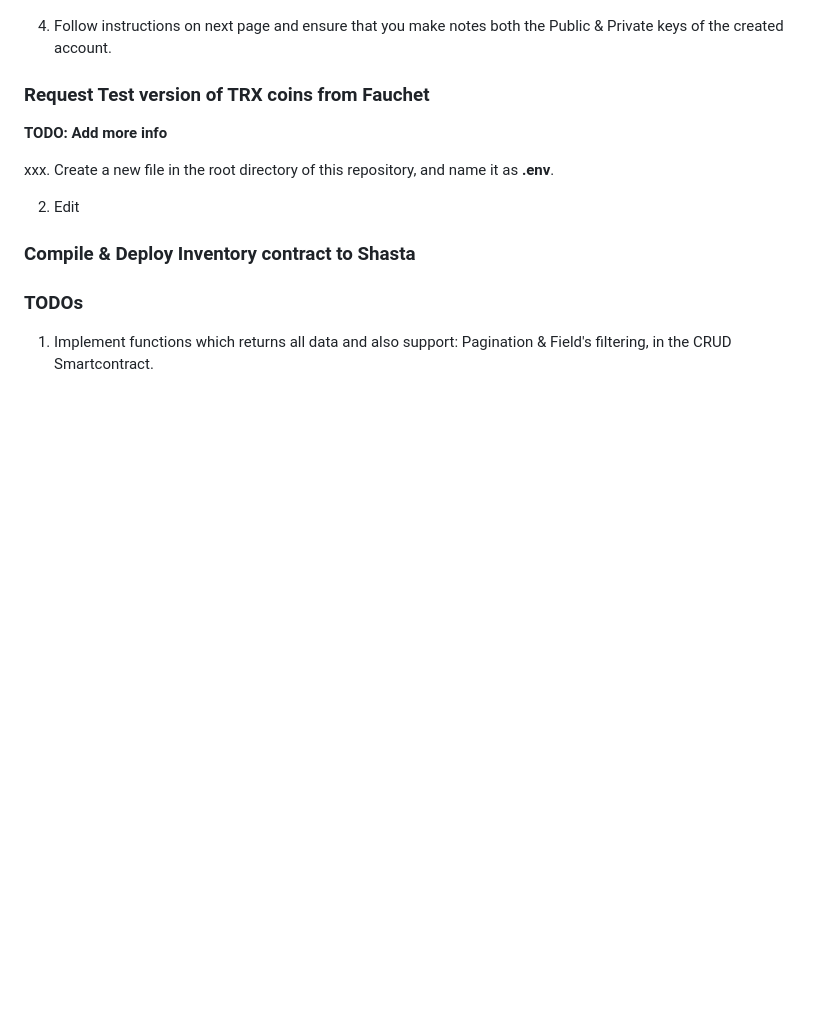
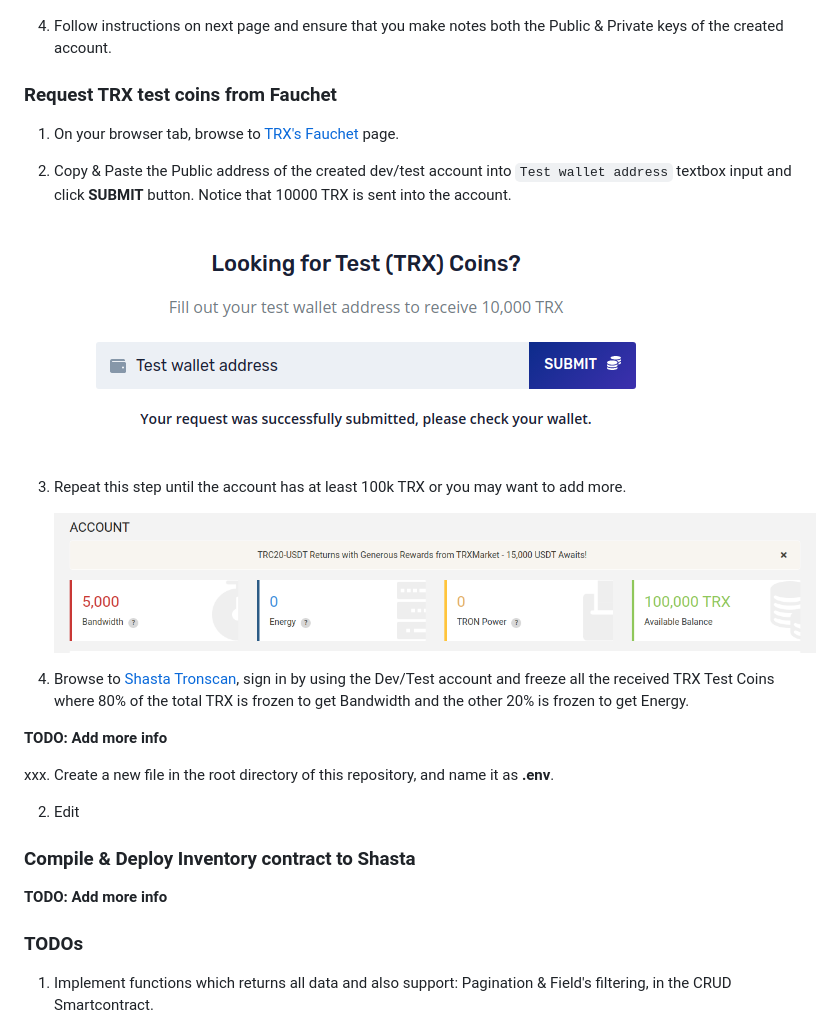
Before and after one commit to WendySanarwanto/tron-solidity-basic-crud, a Markdown page: README.md, the part around the change. Rendered like a GitHub page; pictures changed too: readme_assets/10_enter_wallet_address_on_fauchet.png (added), readme_assets/11_tronscan_account_after_received_100k_trx.png (added); blank space fills up the shorter version.

Commit message:
Added more steps

```diff
--- a/README.md
+++ b/README.md
@@ -66,7 +66,20 @@ A solidity project which demonstrates CRUD functions in a solidity smartcontract
 
 4. Follow instructions on next page and ensure that you make notes both the Public & Private keys of the created account.
 
-### Request Test version of TRX coins from Fauchet
+### Request TRX test coins from Fauchet
+
+1. On your browser tab, browse to [TRX's Fauchet](https://www.trongrid.io/shasta) page.
+
+2. Copy & Paste the Public address of the created dev/test account into `Test wallet address` textbox input and click **SUBMIT** button. Notice that 10000 TRX is sent into the account.
+
+    ![alt text](https://github.com/WendySanarwanto/tron-solidity-basic-crud/blob/master/readme_assets/10_enter_wallet_address_on_fauchet.png)
+
+3. Repeat this step until the account has at least 100k TRX or you may want to add more.
+
+    ![alt text](https://github.com/WendySanarwanto/tron-solidity-basic-crud/blob/master/readme_assets/11_tronscan_account_after_received_100k_trx.png)
+
+4. Browse to [Shasta Tronscan](https://shasta.tronscan.org), sign in by using the Dev/Test account and freeze all the received TRX Test Coins where 80% of the total TRX is frozen to get Bandwidth and the other 20% is frozen to get Energy.
+
 
 **TODO: Add more info**
 
@@ -76,7 +89,7 @@ xxx. Create a new file in the root directory of this repository, and name it as
 
 ### Compile & Deploy Inventory contract to Shasta
 
-
+**TODO: Add more info**
 
 ### TODOs
 
```
